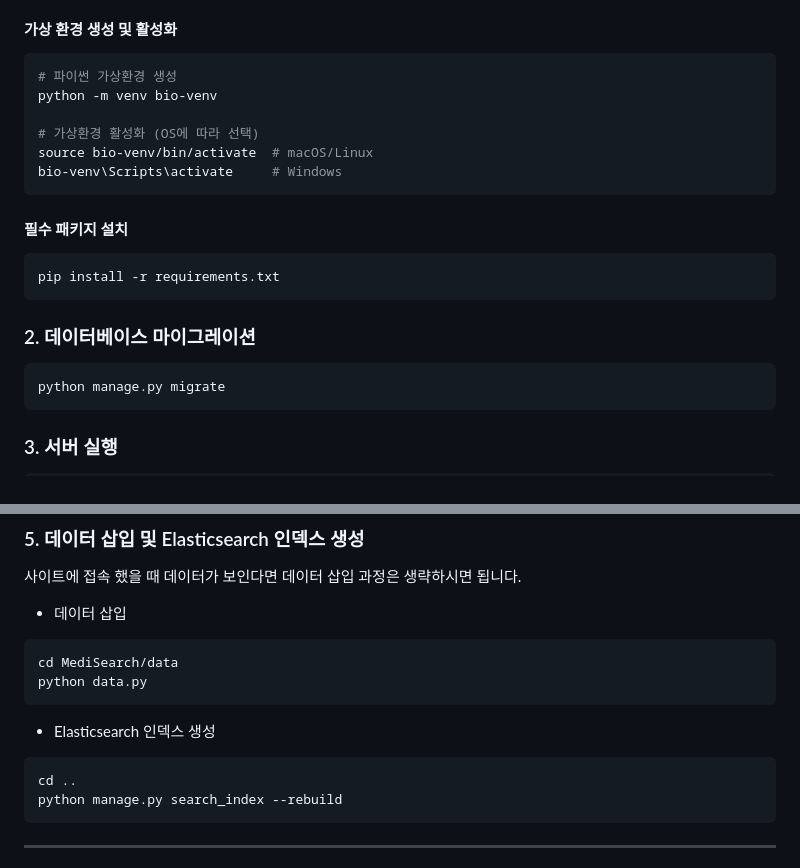
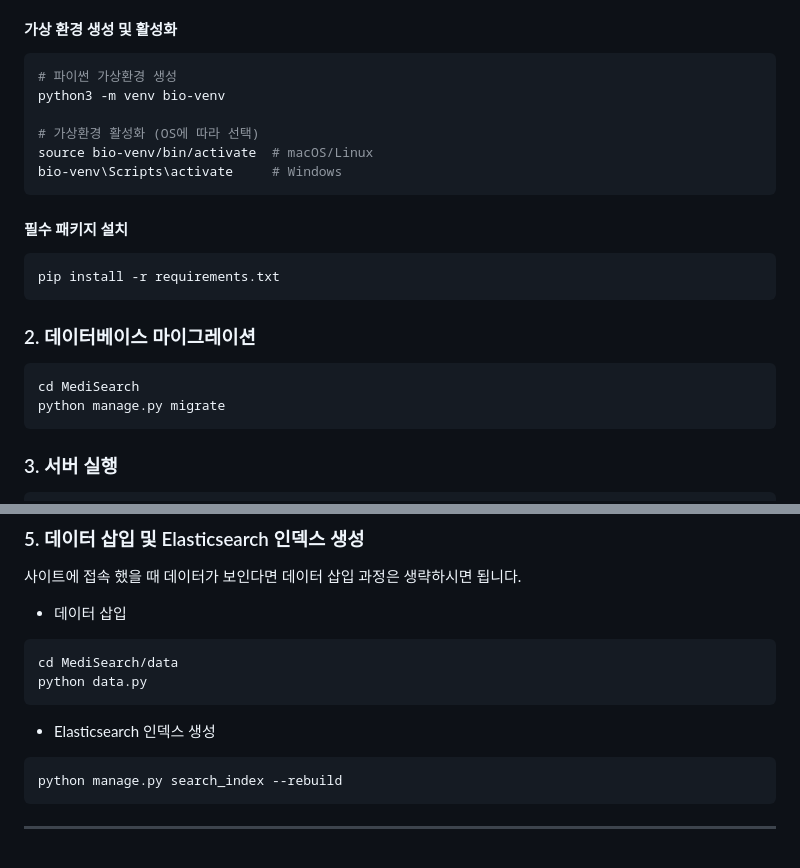
Before and after one commit to Proverbs1603/PharmaSearch, a Markdown page: README.md, 2 parts joined by grey strips. Drawn GitHub-style.

````diff
--- a/README.md
+++ b/README.md
@@ -16,7 +16,7 @@ PharmaSearch는 Django와 Docker-compose를 기반으로 개발되었습니다.
 
 ```bash
 # 파이썬 가상환경 생성
-python -m venv bio-venv
+python3 -m venv bio-venv
 
 # 가상환경 활성화 (OS에 따라 선택)
 source bio-venv/bin/activate  # macOS/Linux
@@ -32,6 +32,7 @@ pip install -r requirements.txt
 ### 2. 데이터베이스 마이그레이션
 
 ```bash
+cd MediSearch
 python manage.py migrate
 ```
 
@@ -62,7 +66,6 @@ python data.py
 
 - Elasticsearch 인덱스 생성
 ```bash
-cd ..
 python manage.py search_index --rebuild
 ```
 
````
Also changed, not shown: other parts of README.md (+3 -0 lines).
